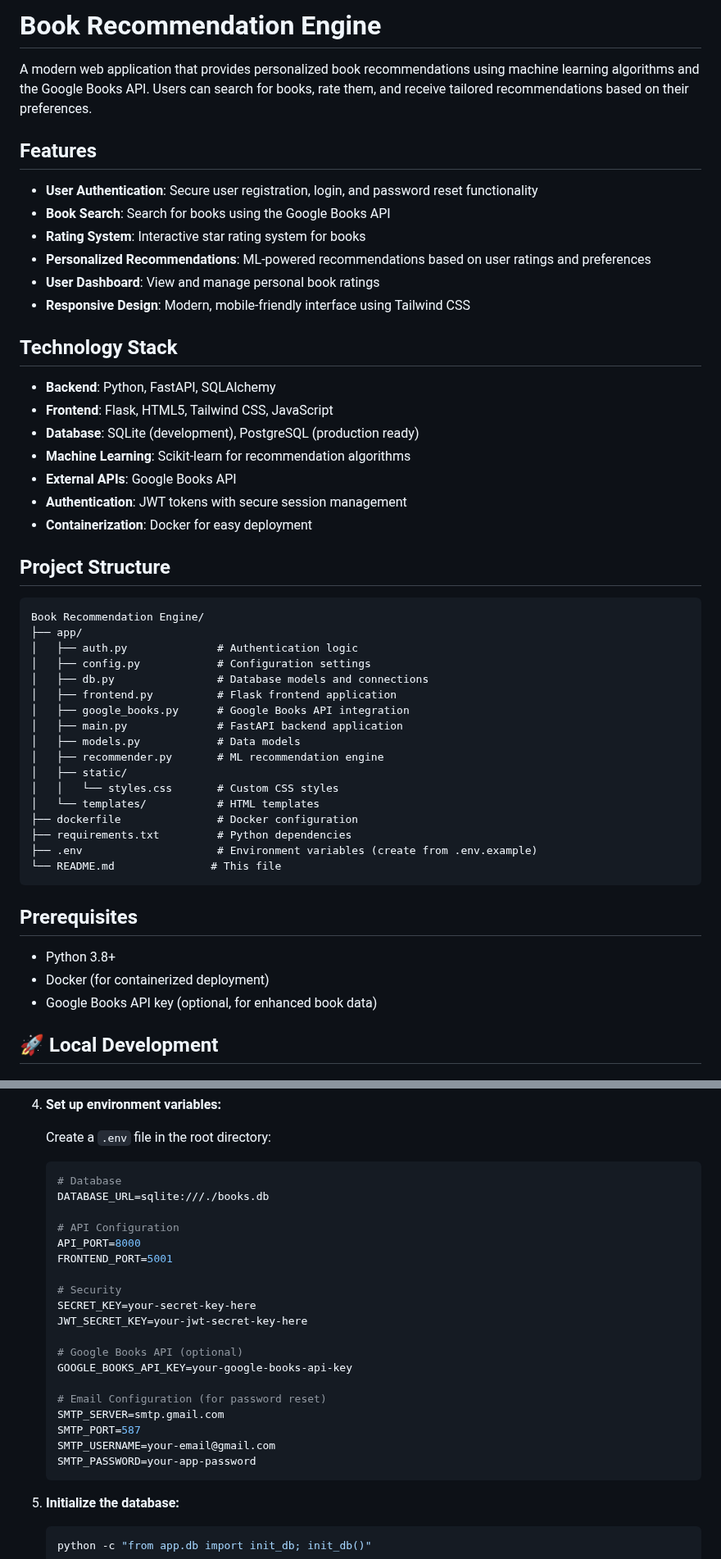
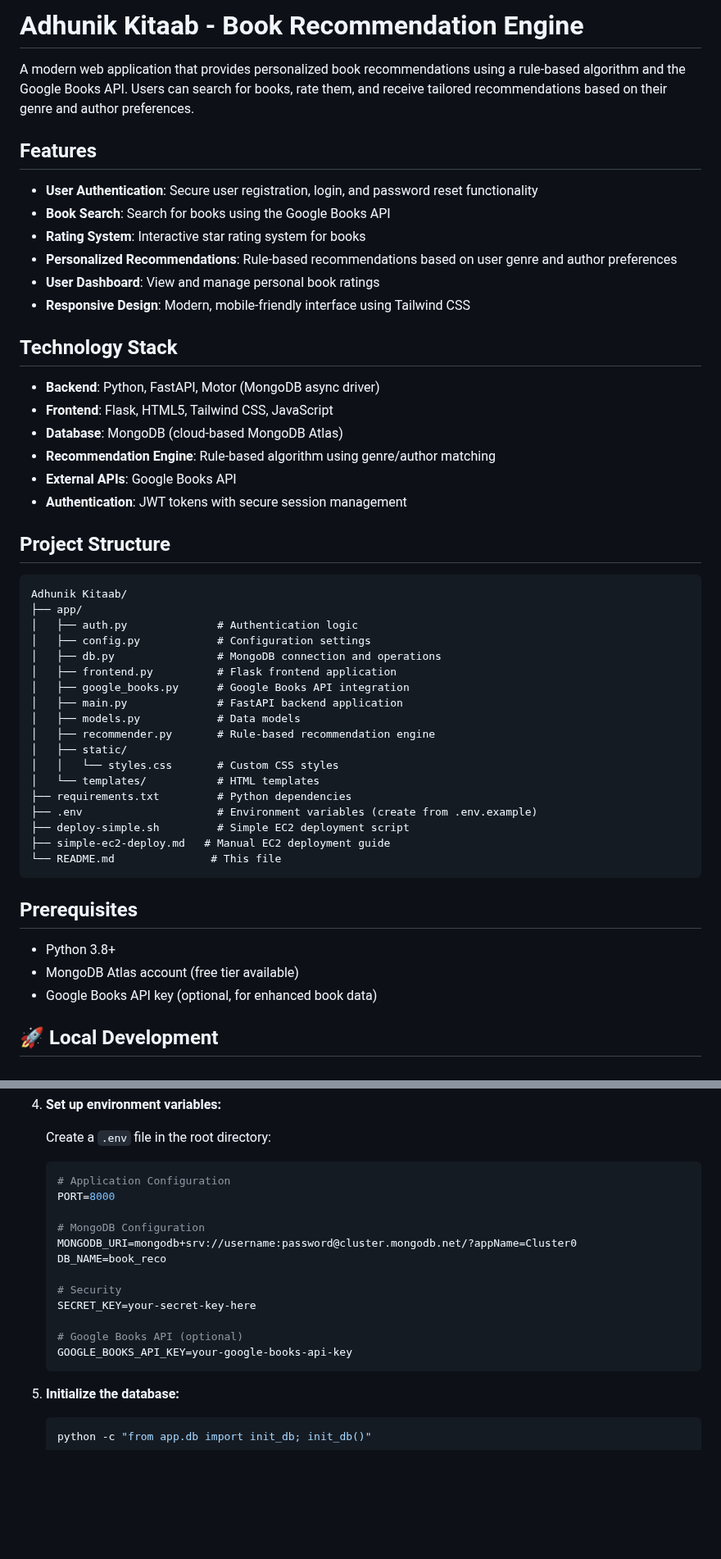
Before and after one commit to arindewangan/adhunik-kitaab, a Markdown page: README.md, 2 parts joined by grey strips. Shown at 82% size. Drawn GitHub-style; blank space fills up the shorter version.

````diff
--- a/README.md
+++ b/README.md
@@ -1,52 +1,52 @@
-# Book Recommendation Engine
+# Adhunik Kitaab - Book Recommendation Engine
 
-A modern web application that provides personalized book recommendations using machine learning algorithms and the Google Books API. Users can search for books, rate them, and receive tailored recommendations based on their preferences.
+A modern web application that provides personalized book recommendations using a rule-based algorithm and the Google Books API. Users can search for books, rate them, and receive tailored recommendations based on their genre and author preferences.
 
 ## Features
 
 - **User Authentication**: Secure user registration, login, and password reset functionality
 - **Book Search**: Search for books using the Google Books API
 - **Rating System**: Interactive star rating system for books
-- **Personalized Recommendations**: ML-powered recommendations based on user ratings and preferences
+- **Personalized Recommendations**: Rule-based recommendations based on user genre and author preferences
 - **User Dashboard**: View and manage personal book ratings
 - **Responsive Design**: Modern, mobile-friendly interface using Tailwind CSS
 
 ## Technology Stack
 
-- **Backend**: Python, FastAPI, SQLAlchemy
+- **Backend**: Python, FastAPI, Motor (MongoDB async driver)
 - **Frontend**: Flask, HTML5, Tailwind CSS, JavaScript
-- **Database**: SQLite (development), PostgreSQL (production ready)
-- **Machine Learning**: Scikit-learn for recommendation algorithms
+- **Database**: MongoDB (cloud-based MongoDB Atlas)
+- **Recommendation Engine**: Rule-based algorithm using genre/author matching
 - **External APIs**: Google Books API
 - **Authentication**: JWT tokens with secure session management
-- **Containerization**: Docker for easy deployment
 
 ## Project Structure
 
 ```
-Book Recommendation Engine/
+Adhunik Kitaab/
 ├── app/
 │   ├── auth.py              # Authentication logic
 │   ├── config.py            # Configuration settings
-│   ├── db.py                # Database models and connections
+│   ├── db.py                # MongoDB connection and operations
 │   ├── frontend.py          # Flask frontend application
 │   ├── google_books.py      # Google Books API integration
 │   ├── main.py              # FastAPI backend application
 │   ├── models.py            # Data models
-│   ├── recommender.py       # ML recommendation engine
+│   ├── recommender.py       # Rule-based recommendation engine
 │   ├── static/
 │   │   └── styles.css       # Custom CSS styles
 │   └── templates/           # HTML templates
-├── dockerfile               # Docker configuration
 ├── requirements.txt         # Python dependencies
 ├── .env                     # Environment variables (create from .env.example)
+├── deploy-simple.sh         # Simple EC2 deployment script
+├── simple-ec2-deploy.md   # Manual EC2 deployment guide
 └── README.md               # This file
 ```
 
 ## Prerequisites
 
 - Python 3.8+
-- Docker (for containerized deployment)
+- MongoDB Atlas account (free tier available)
 - Google Books API key (optional, for enhanced book data)
 
 ## 🚀 Local Development
@@ -85,25 +85,18 @@ Book Recommendation Engine/
    Create a `.env` file in the root directory:
 
    ```env
-   # Database
-   DATABASE_URL=sqlite:///./books.db
+   # Application Configuration
+   PORT=8000
 
-   # API Configuration
-   API_PORT=8000
-   FRONTEND_PORT=5001
+   # MongoDB Configuration
+   MONGODB_URI=mongodb+srv://username:password@cluster.mongodb.net/?appName=Cluster0
+   DB_NAME=book_reco
 
    # Security
    SECRET_KEY=your-secret-key-here
-   JWT_SECRET_KEY=your-jwt-secret-key-here
 
    # Google Books API (optional)
    GOOGLE_BOOKS_API_KEY=your-google-books-api-key
-
-   # Email Configuration (for password reset)
-   SMTP_SERVER=smtp.gmail.com
-   SMTP_PORT=587
-   SMTP_USERNAME=your-email@gmail.com
-   SMTP_PASSWORD=your-app-password
    ```
 
 5. **Initialize the database:**
````
Also changed, not shown: other parts of README.md (+41 -47 lines), TECH_STACK.md (+22 -1 lines), simple-ec2-deploy.md (deleted, +0 -160 lines).
